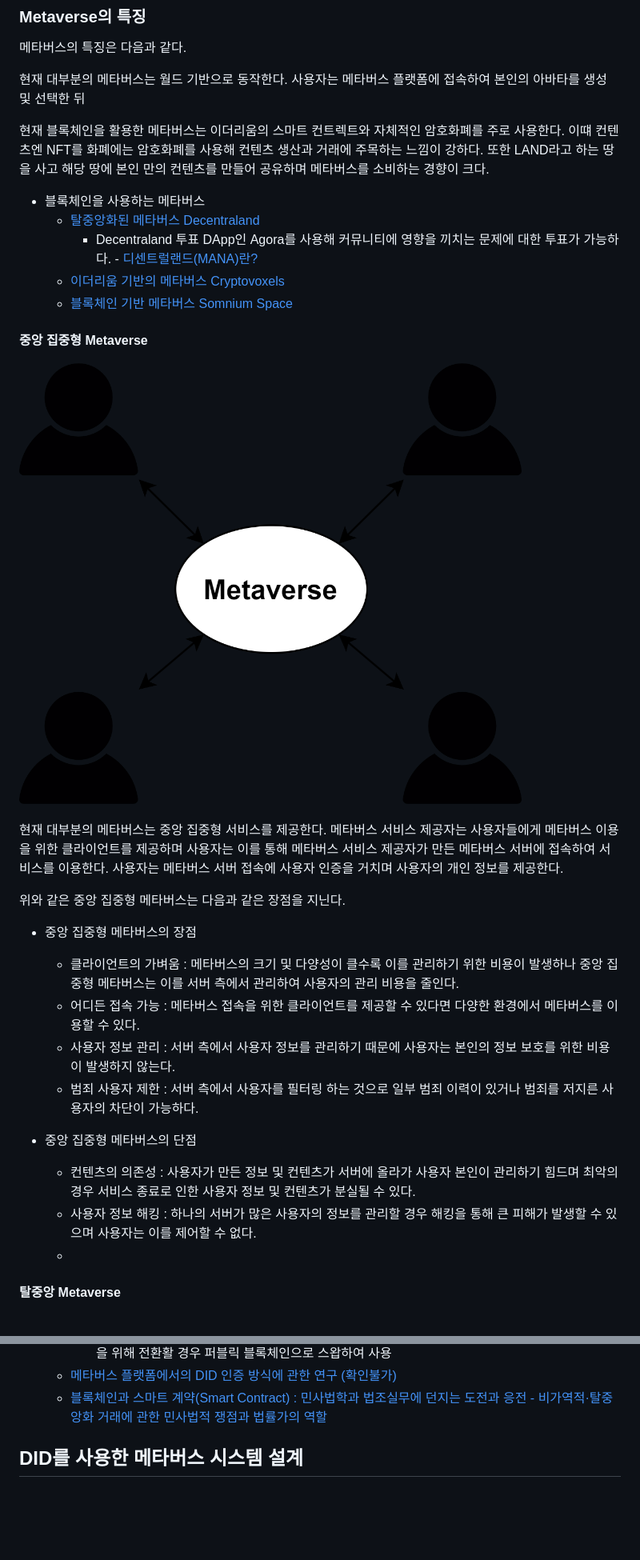
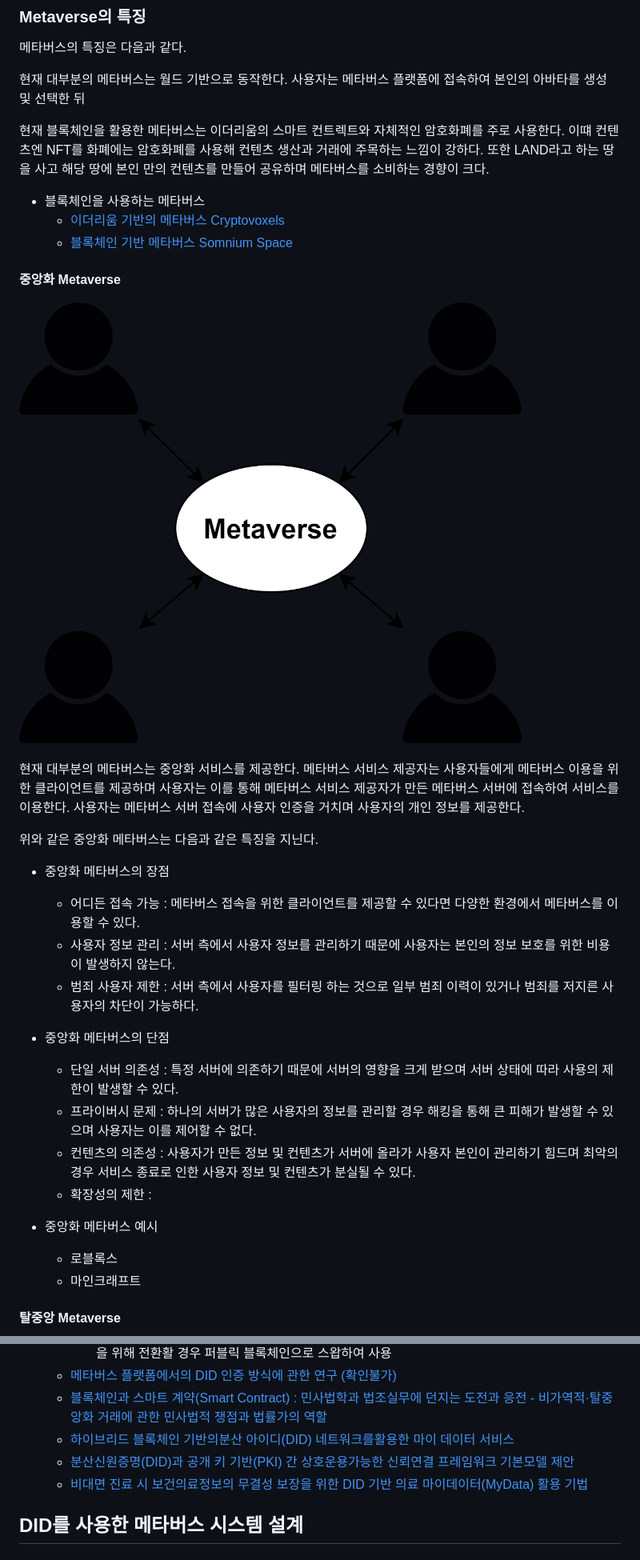
Before and after one commit to geunkim/Metaverse, a Markdown page: Metaverse.md, 2 parts joined by grey strips. Shown at 80% size. Rendered like a GitHub page; blank space fills up the shorter version.

```diff
--- a/Metaverse.md
+++ b/Metaverse.md
@@ -17,10 +17,8 @@
 현재 블록체인을 활용한 메타버스는 이더리움의 스마트 컨트렉트와 자체적인 암호화폐를 주로 사용한다. 이떄 컨텐츠엔 NFT를 화폐에는 암호화폐를 사용해 컨텐츠 생산과 거래에 주목하는 느낌이 강하다. 또한 LAND라고 하는 땅을 사고 해당 땅에 본인 만의 컨텐츠를 만들어 공유하며 메타버스를 소비하는 경향이 크다.
 
 - 블록체인을 사용하는 메타버스
-  - [탈중앙화된 메타버스 Decentraland](https://decentraland.org/)
-    - Decentraland 투표 DApp인 Agora를 사용해 커뮤니티에 영향을 끼치는 문제에 대한 투표가 가능하다. - [디센트럴랜드(MANA)란?](https://blockchain-media.org/chto-takoe-decentraland-mana)
   - [이더리움 기반의 메타버스 Cryptovoxels](https://www.voxels.com/)
   - [블록체인 기반 메타버스 Somnium Space](https://somniumspace.com/#owhership)
 
-#### 중앙 집중형 Metaverse
+#### 중앙화 Metaverse
 
@@ -28,18 +26,22 @@
 
-현재 대부분의 메타버스는 중앙 집중형 서비스를 제공한다. 메타버스 서비스 제공자는 사용자들에게 메타버스 이용을 위한 클라이언트를 제공하며 사용자는 이를 통해 메타버스 서비스 제공자가 만든 메타버스 서버에 접속하여 서비스를 이용한다. 사용자는 메타버스 서버 접속에 사용자 인증을 거치며 사용자의 개인 정보를 제공한다.
+현재 대부분의 메타버스는 중앙화 서비스를 제공한다. 메타버스 서비스 제공자는 사용자들에게 메타버스 이용을 위한 클라이언트를 제공하며 사용자는 이를 통해 메타버스 서비스 제공자가 만든 메타버스 서버에 접속하여 서비스를 이용한다. 사용자는 메타버스 서버 접속에 사용자 인증을 거치며 사용자의 개인 정보를 제공한다.
 
-위와 같은 중앙 집중형 메타버스는 다음과 같은 장점을 지닌다.
+위와 같은 중앙화 메타버스는 다음과 같은 특징을 지닌다.
 
-- 중앙 집중형 메타버스의 장점
-  - 클라이언트의 가벼움 : 메타버스의 크기 및 다양성이 클수록 이를 관리하기 위한 비용이 발생하나 중앙 집중형 메타버스는 이를 서버 측에서 관리하여 사용자의 관리 비용을 줄인다.
+- 중앙화 메타버스의 장점
   - 어디든 접속 가능 : 메타버스 접속을 위한 클라이언트를 제공할 수 있다면 다양한 환경에서 메타버스를 이용할 수 있다.
   - 사용자 정보 관리 : 서버 측에서 사용자 정보를 관리하기 때문에 사용자는 본인의 정보 보호를 위한 비용이 발생하지 않는다.
   - 범죄 사용자 제한 : 서버 측에서 사용자를 필터링 하는 것으로 일부 범죄 이력이 있거나 범죄를 저지른 사용자의 차단이 가능하다.
 
-- 중앙 집중형 메타버스의 단점
+- 중앙화 메타버스의 단점
+  - 단일 서버 의존성 : 특정 서버에 의존하기 때문에 서버의 영향을 크게 받으며 서버 상태에 따라 사용의 제한이 발생할 수 있다.
+  - 프라이버시 문제 : 하나의 서버가 많은 사용자의 정보를 관리할 경우 해킹을 통해 큰 피해가 발생할 수 있으며 사용자는 이를 제어할 수 없다.
   - 컨텐츠의 의존성 : 사용자가 만든 정보 및 컨텐츠가 서버에 올라가 사용자 본인이 관리하기 힘드며 최악의 경우 서비스 종료로 인한 사용자 정보 및 컨텐츠가 분실될 수 있다.
-  - 사용자 정보 해킹 : 하나의 서버가 많은 사용자의 정보를 관리할 경우 해킹을 통해 큰 피해가 발생할 수 있으며 사용자는 이를 제어할 수 없다.
-  -
+  - 확장성의 제한 :
+
+- 중앙화 메타버스 예시
+  - 로블록스
+  - 마인크래프트
 
 #### 탈중앙 Metaverse
 
@@ -110,6 +126,9 @@ DID를 메타버스에 사용 시 위 장점들 중 일부가 의미가 없어
     - 메타버스 참여자를 프라이빗 블록체인에 등록하여 메타버스 내에 화폐를 사용한 뒤, 이를 외부 사용을 위해 전환활 경우 퍼블릭 블록체인으로 스왑하여 사용
   - [메타버스 플랫폼에서의 DID 인증 방식에 관한 연구 (확인불가)](https://oasis.ssu.ac.kr/#/search/detail/4995143)
   - [블록체인과 스마트 계약(Smart Contract) : 민사법학과 법조실무에 던지는 도전과 응전 - 비가역적·탈중앙화 거래에 관한 민사법적 쟁점과 법률가의 역할](https://www.dbpia.co.kr/journal/articleDetail?nodeId=NODE10667471)
+  - [하이브리드 블록체인 기반의분산 아이디(DID) 네트워크를활용한 마이 데이터 서비스](https://m.riss.kr/recommender/click.do?db=1&link_type=sdTogether&p_mat_type=be54d9b8bc7cdb09&control_no=d545742cdc8d7513ffe0bdc3ef48d419)
+  - [분산신원증명(DID)과 공개 키 기반(PKI) 간 상호운용가능한 신뢰연결 프레임워크 기본모델 제안](https://www.dbpia.co.kr/journal/articleDetail?nodeId=NODE11147666)
+  - [비대면 진료 시 보건의료정보의 무결성 보장을 위한 DID 기반 의료 마이데이터(MyData) 활용 기법](https://www.dbpia.co.kr/journal/articleDetail?nodeId=NODE11227879)
 
 ## DID를 사용한 메타버스 시스템 설계
 
```
Also changed, not shown: other parts of Metaverse.md (+25 -11 lines).
